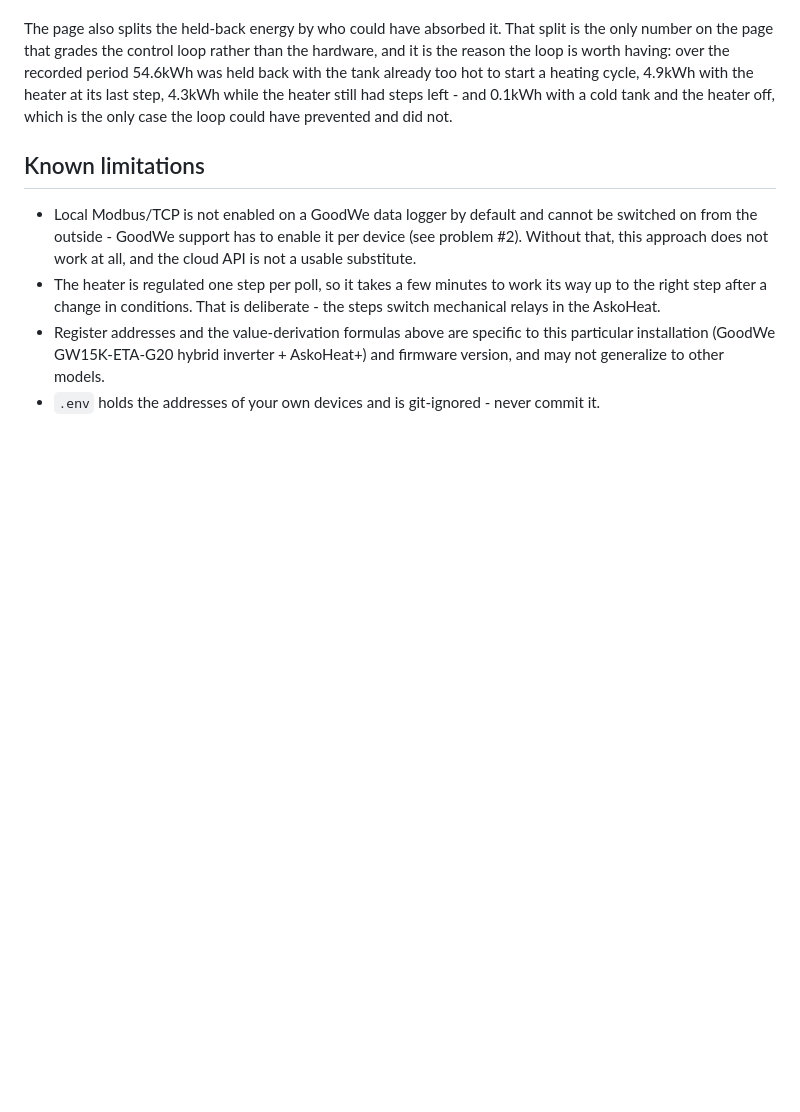
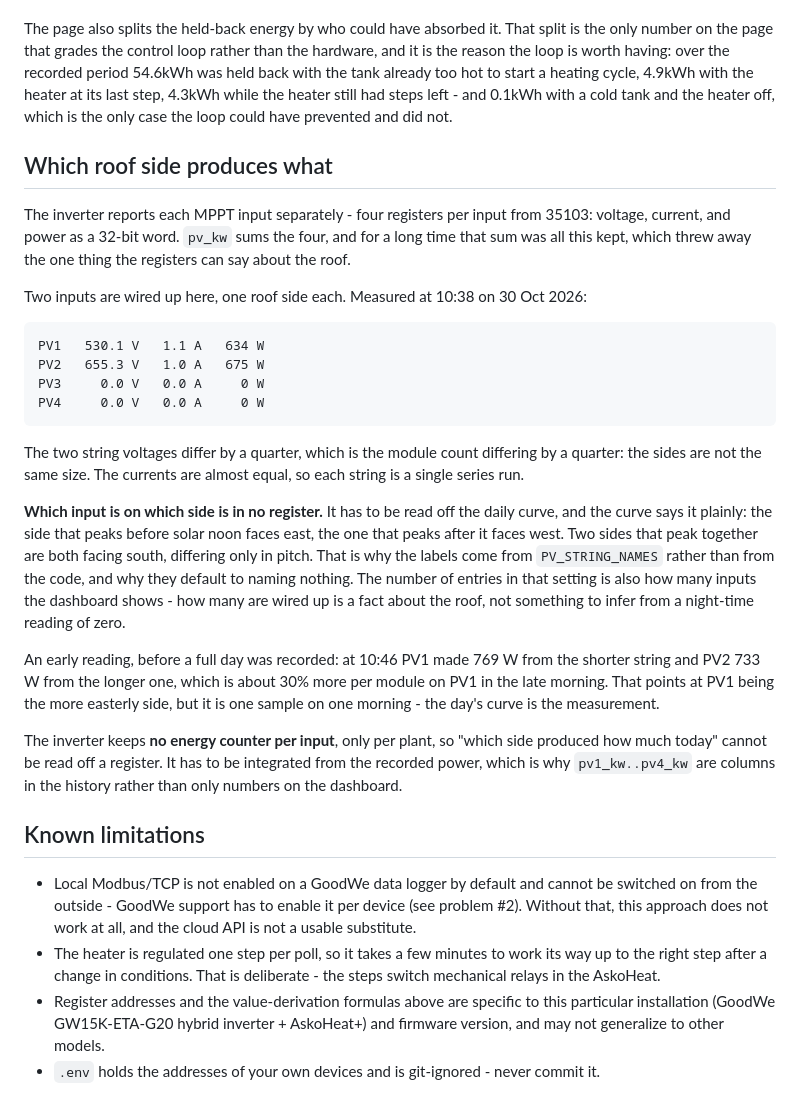
Before and after one commit to devheld/goodwe-askoheat, a Markdown page: README.md, the part around the change. Rendered like a GitHub page; blank space fills up the shorter version.

Commit message:
Document how the roof sides are told apart
The method is the point: no register names a side, so it is read off the
daily curve - the side that peaks before solar noon faces east. Also notes
what the registers do say (two inputs, module counts differing by a
quarter) and what they do not (no energy counter per input, so the daily
split has to be integrated from recorded power).

Co-Authored-By: Claude Opus 5 <noreply@anthropic.com>
Claude-Session: https://claude.ai/code/session_01S9eGNdzf5N9qeeC9pynR6p

```diff
--- a/README.md
+++ b/README.md
@@ -656,6 +656,46 @@ cycle, 4.9kWh with the heater at its last step, 4.3kWh while the heater still
 had steps left - and 0.1kWh with a cold tank and the heater off, which is the
 only case the loop could have prevented and did not.
 
+## Which roof side produces what
+
+The inverter reports each MPPT input separately - four registers per input
+from 35103: voltage, current, and power as a 32-bit word. `pv_kw` sums the
+four, and for a long time that sum was all this kept, which threw away the
+one thing the registers can say about the roof.
+
+Two inputs are wired up here, one roof side each. Measured at 10:38 on 30
+Oct 2026:
+
+    PV1   530.1 V   1.1 A   634 W
+    PV2   655.3 V   1.0 A   675 W
+    PV3     0.0 V   0.0 A     0 W
+    PV4     0.0 V   0.0 A     0 W
+
+The two string voltages differ by a quarter, which is the module count
+differing by a quarter: the sides are not the same size. The currents are
+almost equal, so each string is a single series run.
+
+**Which input is on which side is in no register.** It has to be read off
+the daily curve, and the curve says it plainly: the side that peaks before
+solar noon faces east, the one that peaks after it faces west. Two sides
+that peak together are both facing south, differing only in pitch. That is
+why the labels come from `PV_STRING_NAMES` rather than from the code, and
+why they default to naming nothing. The number of entries in that setting
+is also how many inputs the dashboard shows - how many are wired up is a
+fact about the roof, not something to infer from a night-time reading of
+zero.
+
+An early reading, before a full day was recorded: at 10:46 PV1 made 769 W
+from the shorter string and PV2 733 W from the longer one, which is about
+30% more per module on PV1 in the late morning. That points at PV1 being
+the more easterly side, but it is one sample on one morning - the day's
+curve is the measurement.
+
+The inverter keeps **no energy counter per input**, only per plant, so
+"which side produced how much today" cannot be read off a register. It has
+to be integrated from the recorded power, which is why `pv1_kw..pv4_kw` are
+columns in the history rather than only numbers on the dashboard.
+
 ## Known limitations
 
 - Local Modbus/TCP is not enabled on a GoodWe data logger by default and
```
